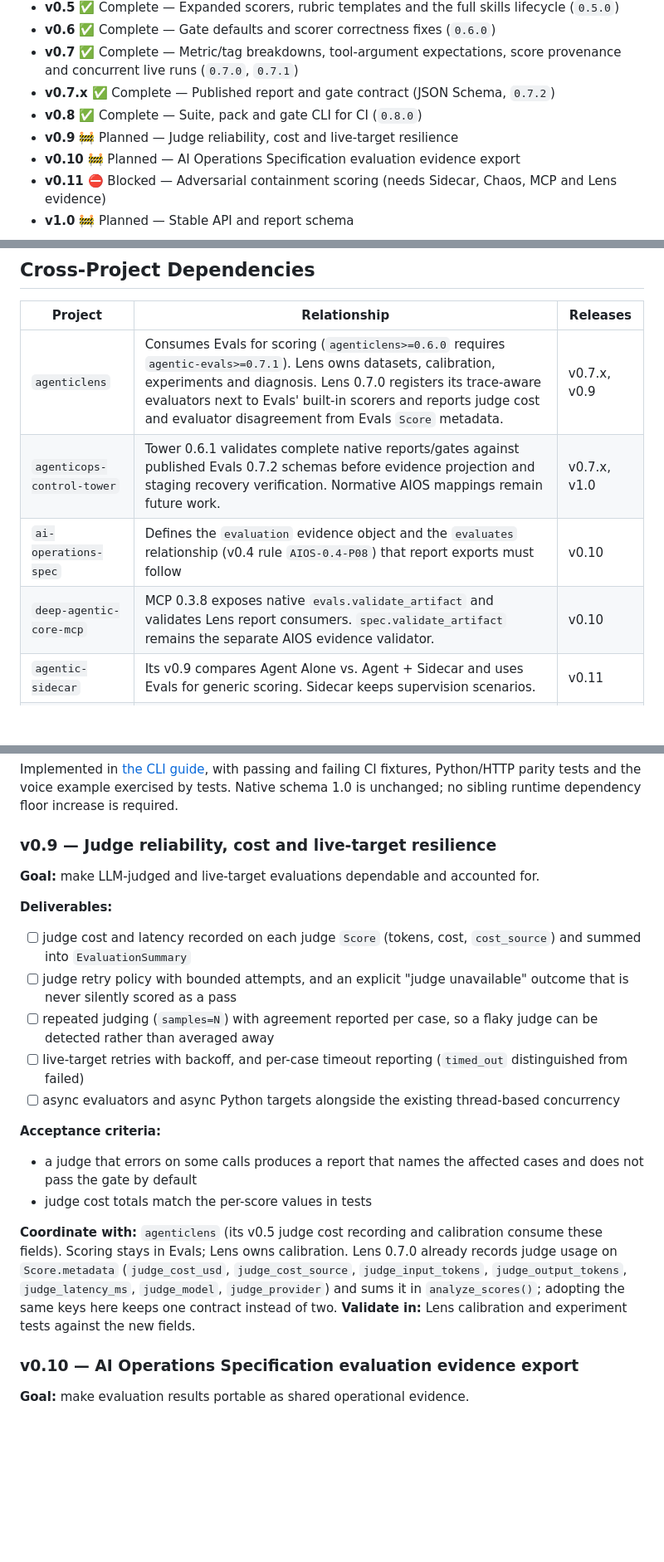
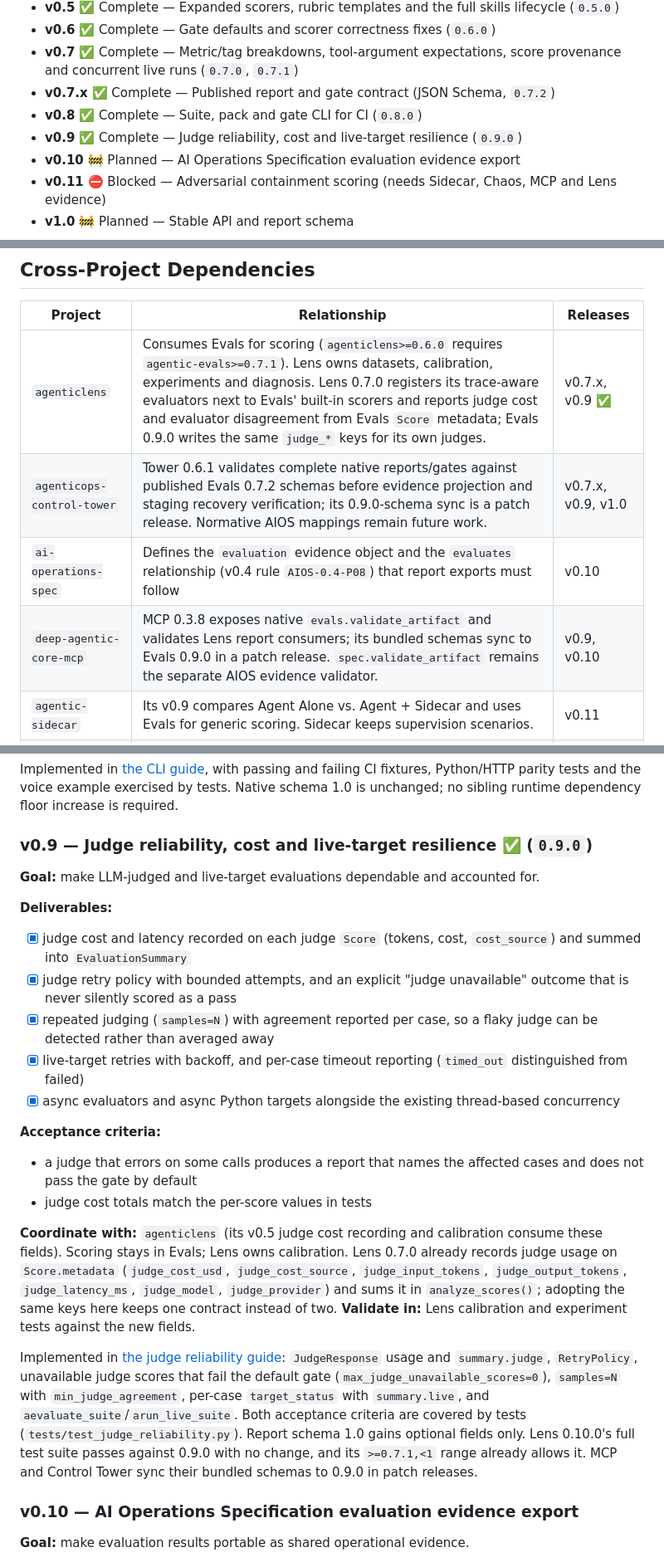
Before and after one commit to DeepAgentLabs/agentic-evals, a Markdown page: ROADMAP.md, 3 parts joined by grey strips. Shown at 83% size. GitHub-like rendering; blank space fills up the shorter version.

Commit message:
docs(roadmap): mark v0.9 complete and record sibling coordination

```diff
--- a/ROADMAP.md
+++ b/ROADMAP.md
@@ -17,7 +17,7 @@ deliverables, acceptance criteria and sibling dependencies.
 - **v0.7** ✅ Complete — Metric/tag breakdowns, tool-argument expectations, score provenance and concurrent live runs (`0.7.0`, `0.7.1`)
 - **v0.7.x** ✅ Complete — Published report and gate contract (JSON Schema, `0.7.2`)
 - **v0.8** ✅ Complete — Suite, pack and gate CLI for CI (`0.8.0`)
-- **v0.9** 🚧 Planned — Judge reliability, cost and live-target resilience
+- **v0.9** ✅ Complete — Judge reliability, cost and live-target resilience (`0.9.0`)
 - **v0.10** 🚧 Planned — AI Operations Specification evaluation evidence export
 - **v0.11** ⛔ Blocked — Adversarial containment scoring (needs Sidecar, Chaos, MCP and Lens evidence)
 - **v1.0** 🚧 Planned — Stable API and report schema
@@ -49,10 +49,10 @@ did not observe.
 
 | Project | Relationship | Releases |
 |---|---|---|
-| `agenticlens` | Consumes Evals for scoring (`agenticlens>=0.6.0` requires `agentic-evals>=0.7.1`). Lens owns datasets, calibration, experiments and diagnosis. Lens 0.7.0 registers its trace-aware evaluators next to Evals' built-in scorers and reports judge cost and evaluator disagreement from Evals `Score` metadata. | v0.7.x, v0.9 |
-| `agenticops-control-tower` | Tower 0.6.1 validates complete native reports/gates against published Evals 0.7.2 schemas before evidence projection and staging recovery verification. Normative AIOS mappings remain future work. | v0.7.x, v1.0 |
+| `agenticlens` | Consumes Evals for scoring (`agenticlens>=0.6.0` requires `agentic-evals>=0.7.1`). Lens owns datasets, calibration, experiments and diagnosis. Lens 0.7.0 registers its trace-aware evaluators next to Evals' built-in scorers and reports judge cost and evaluator disagreement from Evals `Score` metadata; Evals 0.9.0 writes the same `judge_*` keys for its own judges. | v0.7.x, v0.9 ✅ |
+| `agenticops-control-tower` | Tower 0.6.1 validates complete native reports/gates against published Evals 0.7.2 schemas before evidence projection and staging recovery verification; its 0.9.0-schema sync is a patch release. Normative AIOS mappings remain future work. | v0.7.x, v0.9, v1.0 |
 | `ai-operations-spec` | Defines the `evaluation` evidence object and the `evaluates` relationship (v0.4 rule `AIOS-0.4-P08`) that report exports must follow | v0.10 |
-| `deep-agentic-core-mcp` | MCP 0.3.8 exposes native `evals.validate_artifact` and validates Lens report consumers. `spec.validate_artifact` remains the separate AIOS evidence validator. | v0.10 |
+| `deep-agentic-core-mcp` | MCP 0.3.8 exposes native `evals.validate_artifact` and validates Lens report consumers; its bundled schemas sync to Evals 0.9.0 in a patch release. `spec.validate_artifact` remains the separate AIOS evidence validator. | v0.9, v0.10 |
 | `agentic-sidecar` | Its v0.9 compares Agent Alone vs. Agent + Sidecar and uses Evals for generic scoring. Sidecar keeps supervision scenarios. | v0.11 |
 | `agentic-chaos` | Its adversarial containment work scores with Evals, and attacks run on isolated targets. Chaos 0.6.0 contracts (`pytest --chaos`) are per-run resilience checks over a `ChaosReport`, not scores or release gates; gate computation stays here. | v0.11 |
 
@@ -192,22 +192,22 @@ Implemented in [the CLI guide](docs/cli.md), with passing and failing CI fixture
 Python/HTTP parity tests and the voice example exercised by tests. Native schema
 1.0 is unchanged; no sibling runtime dependency floor increase is required.
 
-### v0.9 — Judge reliability, cost and live-target resilience
+### v0.9 — Judge reliability, cost and live-target resilience ✅ (`0.9.0`)
 
 **Goal:** make LLM-judged and live-target evaluations dependable and accounted
 for.
 
 **Deliverables:**
 
-- [ ] judge cost and latency recorded on each judge `Score` (tokens, cost,
+- [x] judge cost and latency recorded on each judge `Score` (tokens, cost,
       `cost_source`) and summed into `EvaluationSummary`
-- [ ] judge retry policy with bounded attempts, and an explicit "judge
+- [x] judge retry policy with bounded attempts, and an explicit "judge
       unavailable" outcome that is never silently scored as a pass
-- [ ] repeated judging (`samples=N`) with agreement reported per case, so a
+- [x] repeated judging (`samples=N`) with agreement reported per case, so a
       flaky judge can be detected rather than averaged away
-- [ ] live-target retries with backoff, and per-case timeout reporting
+- [x] live-target retries with backoff, and per-case timeout reporting
       (`timed_out` distinguished from failed)
-- [ ] async evaluators and async Python targets alongside the existing
+- [x] async evaluators and async Python targets alongside the existing
       thread-based concurrency
 
 **Acceptance criteria:**
@@ -224,6 +224,16 @@ calibration. Lens 0.7.0 already records judge usage on `Score.metadata`
 and sums it in `analyze_scores()`; adopting the same keys here keeps one
 contract instead of two.
 **Validate in:** Lens calibration and experiment tests against the new fields.
+
+Implemented in [the judge reliability guide](docs/judge-reliability.md):
+`JudgeResponse` usage and `summary.judge`, `RetryPolicy`, unavailable judge
+scores that fail the default gate (`max_judge_unavailable_scores=0`),
+`samples=N` with `min_judge_agreement`, per-case `target_status` with
+`summary.live`, and `aevaluate_suite`/`arun_live_suite`. Both acceptance criteria
+are covered by tests (`tests/test_judge_reliability.py`). Report schema 1.0 gains
+optional fields only. Lens 0.10.0's full test suite passes against 0.9.0 with
+no change, and its `>=0.7.1,<1` range already allows it. MCP and Control Tower
+sync their bundled schemas to 0.9.0 in patch releases.
 
 ### v0.10 — AI Operations Specification evaluation evidence export
 
```
Also changed, not shown: other parts of ROADMAP.md (+2 -2 lines).
